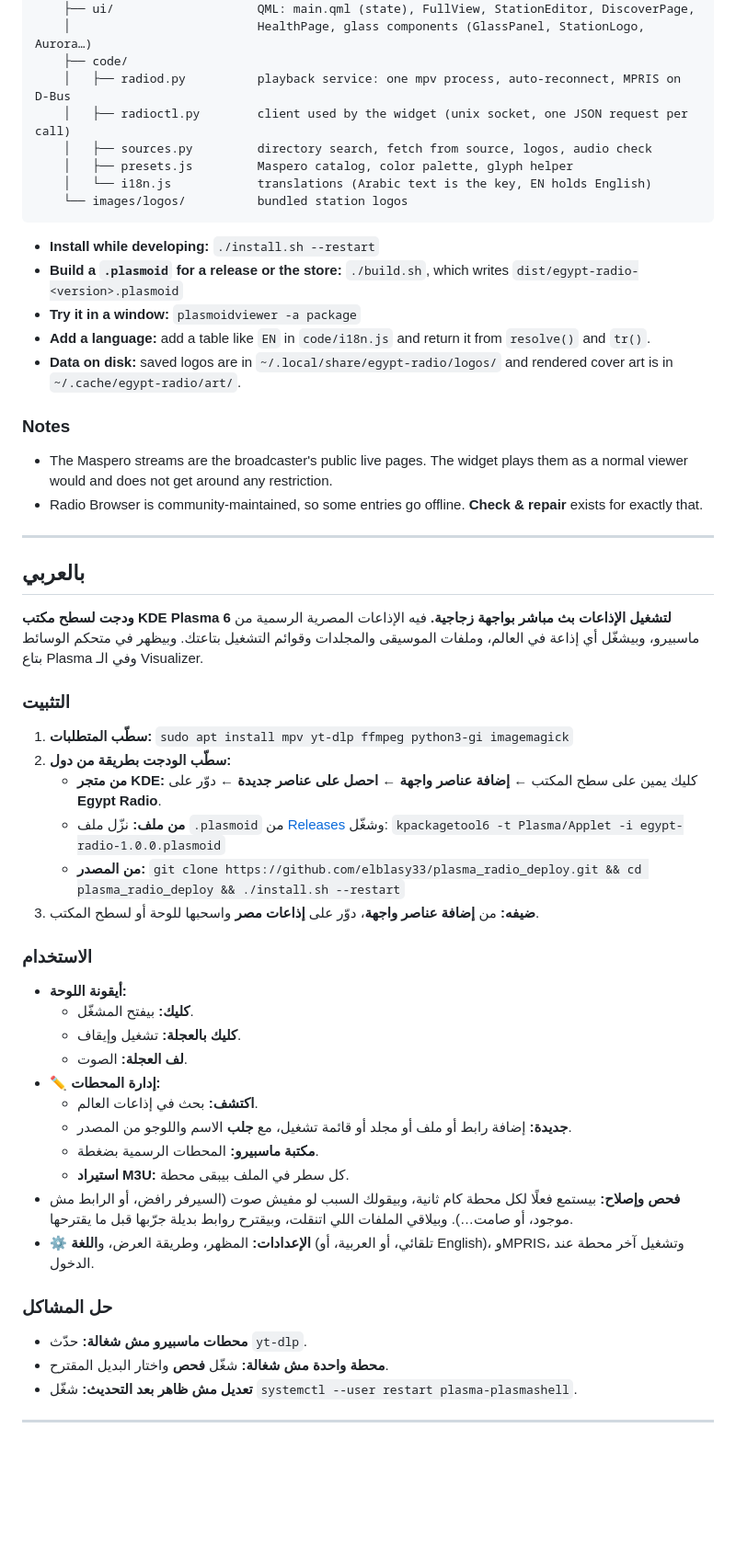
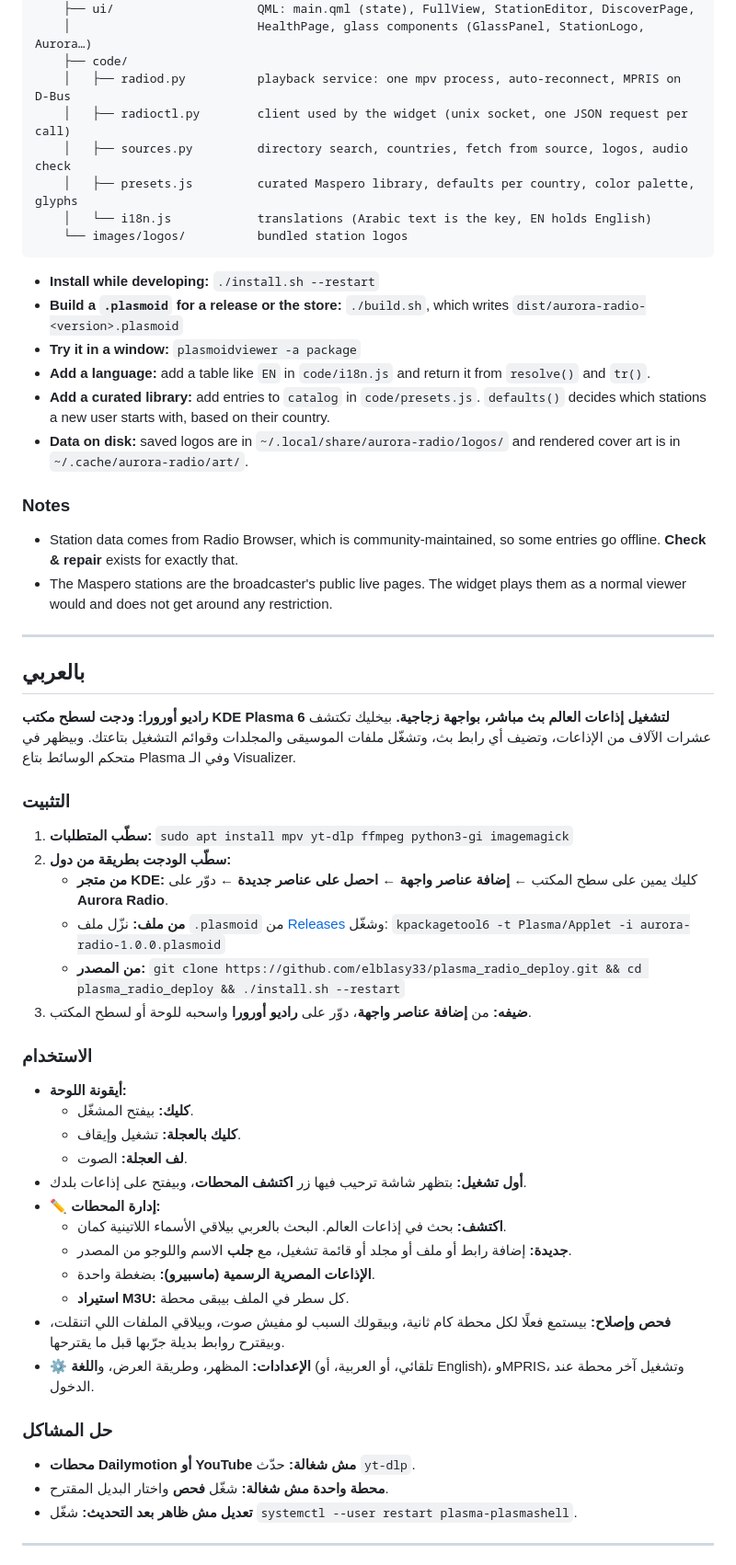
Before and after one commit to elblasy33/aurora-waves, a Markdown page: README.md, the part around one of its changes. Shown at 92% size. Rendered like a GitHub page; blank space fills up the shorter version.

````diff
--- a/README.md
+++ b/README.md
@@ -192,60 +194,63 @@ package/
     ├── code/
     │   ├── radiod.py          playback service: one mpv process, auto-reconnect, MPRIS on D-Bus
     │   ├── radioctl.py        client used by the widget (unix socket, one JSON request per call)
-    │   ├── sources.py         directory search, fetch from source, logos, audio check
-    │   ├── presets.js         Maspero catalog, color palette, glyph helper
+    │   ├── sources.py         directory search, countries, fetch from source, logos, audio check
+    │   ├── presets.js         curated Maspero library, defaults per country, color palette, glyphs
     │   └── i18n.js            translations (Arabic text is the key, EN holds English)
     └── images/logos/          bundled station logos
 ```
 
 - **Install while developing:** `./install.sh --restart`
 - **Build a `.plasmoid` for a release or the store:** `./build.sh`, which writes
-  `dist/egypt-radio-<version>.plasmoid`
+  `dist/aurora-radio-<version>.plasmoid`
 - **Try it in a window:** `plasmoidviewer -a package`
 - **Add a language:** add a table like `EN` in `code/i18n.js` and return it from `resolve()` and
   `tr()`.
-- **Data on disk:** saved logos are in `~/.local/share/egypt-radio/logos/` and rendered cover art
-  is in `~/.cache/egypt-radio/art/`.
+- **Add a curated library:** add entries to `catalog` in `code/presets.js`. `defaults()` decides
+  which stations a new user starts with, based on their country.
+- **Data on disk:** saved logos are in `~/.local/share/aurora-radio/logos/` and rendered cover art is
+  in `~/.cache/aurora-radio/art/`.
 
 ### Notes
 
-- The Maspero streams are the broadcaster's public live pages. The widget plays them as a normal
+- Station data comes from Radio Browser, which is community-maintained, so some entries go offline.
+  **Check & repair** exists for exactly that.
+- The Maspero stations are the broadcaster's public live pages. The widget plays them as a normal
   viewer would and does not get around any restriction.
-- Radio Browser is community-maintained, so some entries go offline. **Check & repair** exists for
-  exactly that.
 
 ---
 
 ## بالعربي
 
-**ودجت لسطح مكتب KDE Plasma 6 لتشغيل الإذاعات بث مباشر بواجهة زجاجية.** فيه الإذاعات المصرية الرسمية من ماسبيرو، وبيشغّل أي إذاعة في العالم، وملفات الموسيقى والمجلدات وقوائم التشغيل بتاعتك. وبيظهر في متحكم الوسائط بتاع Plasma وفي الـ Visualizer.
+**راديو أورورا: ودجت لسطح مكتب KDE Plasma 6 لتشغيل إذاعات العالم بث مباشر، بواجهة زجاجية.** بيخليك تكتشف عشرات الآلاف من الإذاعات، وتضيف أي رابط بث، وتشغّل ملفات الموسيقى والمجلدات وقوائم التشغيل بتاعتك. وبيظهر في متحكم الوسائط بتاع Plasma وفي الـ Visualizer.
 
 ### التثبيت
 1. **سطّب المتطلبات:**
    `sudo apt install mpv yt-dlp ffmpeg python3-gi imagemagick`
 2. **سطّب الودجت بطريقة من دول:**
-   - **من متجر KDE:** كليك يمين على سطح المكتب ← **إضافة عناصر واجهة** ← **احصل على عناصر جديدة** ← دوّر على **Egypt Radio**.
+   - **من متجر KDE:** كليك يمين على سطح المكتب ← **إضافة عناصر واجهة** ← **احصل على عناصر جديدة** ← دوّر على **Aurora Radio**.
    - **من ملف:** نزّل ملف `.plasmoid` من [Releases](https://github.com/elblasy33/plasma_radio_deploy/releases) وشغّل:
-     `kpackagetool6 -t Plasma/Applet -i egypt-radio-1.0.0.plasmoid`
+     `kpackagetool6 -t Plasma/Applet -i aurora-radio-1.0.0.plasmoid`
    - **من المصدر:**
      `git clone https://github.com/elblasy33/plasma_radio_deploy.git && cd plasma_radio_deploy && ./install.sh --restart`
-3. **ضيفه:** من **إضافة عناصر واجهة**، دوّر على **إذاعات مصر** واسحبها للوحة أو لسطح المكتب.
+3. **ضيفه:** من **إضافة عناصر واجهة**، دوّر على **راديو أورورا** واسحبه للوحة أو لسطح المكتب.
 
 ### الاستخدام
 - **أيقونة اللوحة:**
   - **كليك:** بيفتح المشغّل.
   - **كليك بالعجلة:** تشغيل وإيقاف.
   - **لف العجلة:** الصوت.
+- **أول تشغيل:** بتظهر شاشة ترحيب فيها زر **اكتشف المحطات**، وبيفتح على إذاعات بلدك.
 - **✏️ إدارة المحطات:**
-  - **اكتشف:** بحث في إذاعات العالم.
+  - **اكتشف:** بحث في إذاعات العالم. البحث بالعربي بيلاقي الأسماء اللاتينية كمان.
   - **جديدة:** إضافة رابط أو ملف أو مجلد أو قائمة تشغيل، مع **جلب** الاسم واللوجو من المصدر.
-  - **مكتبة ماسبيرو:** المحطات الرسمية بضغطة.
+  - **الإذاعات المصرية الرسمية (ماسبيرو):** بضغطة واحدة.
   - **استيراد M3U:** كل سطر في الملف بيبقى محطة.
-- **فحص وإصلاح:** بيستمع فعلًا لكل محطة كام ثانية، وبيقولك السبب لو مفيش صوت (السيرفر رافض، أو الرابط مش موجود، أو صامت…). وبيلاقي الملفات اللي اتنقلت، وبيقترح روابط بديلة جرّبها قبل ما يقترحها.
+- **فحص وإصلاح:** بيستمع فعلًا لكل محطة كام ثانية، وبيقولك السبب لو مفيش صوت، وبيلاقي الملفات اللي اتنقلت، وبيقترح روابط بديلة جرّبها قبل ما يقترحها.
 - **⚙ الإعدادات:** المظهر، وطريقة العرض، و**اللغة** (تلقائي، أو العربية، أو English)، وMPRIS، وتشغيل آخر محطة عند الدخول.
 
 ### حل المشاكل
-- **محطات ماسبيرو مش شغالة:** حدّث `yt-dlp`.
+- **محطات Dailymotion أو YouTube مش شغالة:** حدّث `yt-dlp`.
 - **محطة واحدة مش شغالة:** شغّل **فحص** واختار البديل المقترح.
 - **تعديل مش ظاهر بعد التحديث:** شغّل `systemctl --user restart plasma-plasmashell`.
 
````
Also changed, not shown: other parts of README.md (+30 -28 lines), CHANGELOG.md (+5 -4 lines), docs/STORE.md (+8 -8 lines), docs/screenshots/ar-main.png, docs/screenshots/en-disc.png, docs/screenshots/en-main.png, docs/screenshots/en-welcome.png (added), docs/screenshots/sizes.png, 12 other files.
